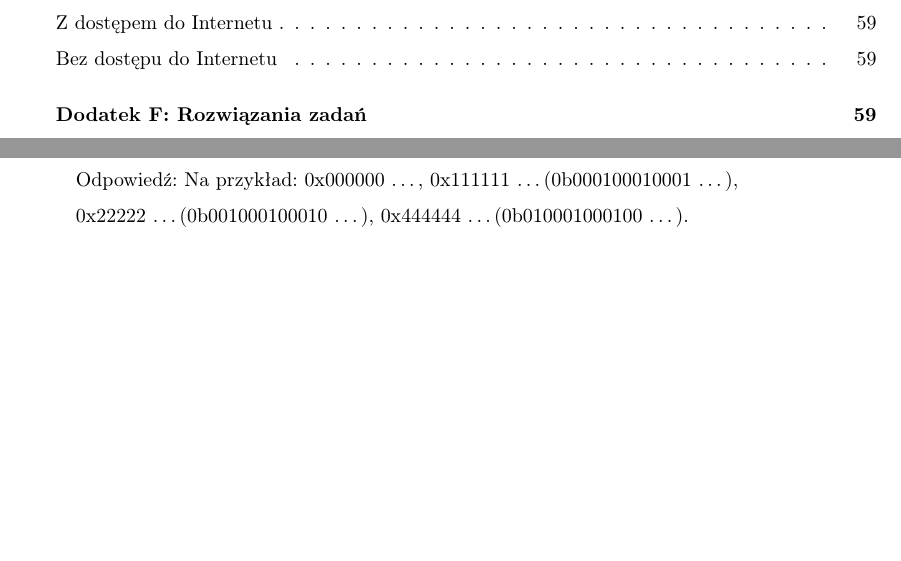
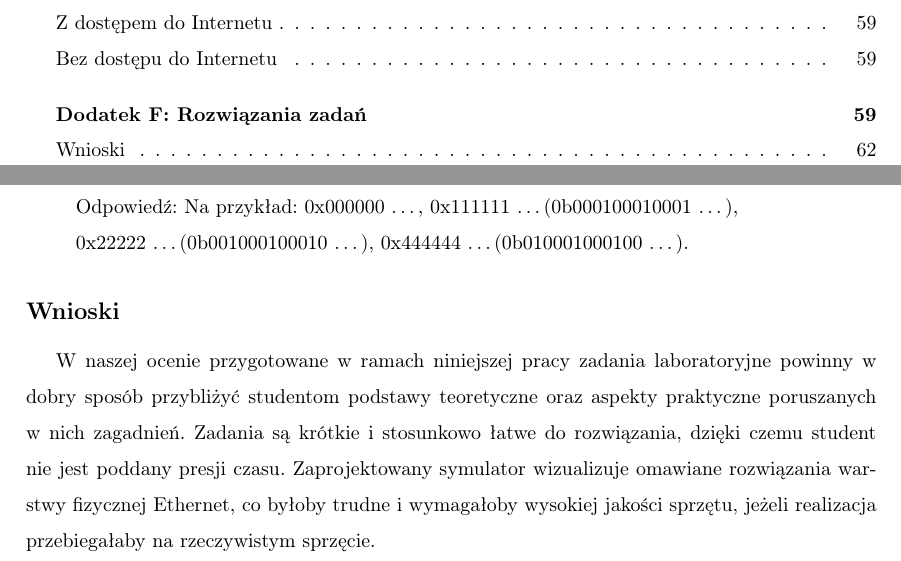
Before and after one commit to iwanicki92/Ethernet-physical-layer-simulator, a LaTeX thesis (docs/Praca.tex, which reads docs/Rozwiazania.tex): two parts of pages 4 and 62 of 62, joined at a grey line, cut so that both start at the same text, the shorter picture padded with empty space. Compiled offline with pdfLaTeX.

Commit message:
docs: lab manual add conclusion
Signed-off-by: mateuszbauer <bauermateusz@gmail.com>

```diff
--- a/docs/Rozwiazania.tex
+++ b/docs/Rozwiazania.tex
@@ -98,3 +98,10 @@
     Odpowiedź: Na przykład: 0x000000 \dots, 0x111111 \dots (0b000100010001 \dots),\\0x22222 \dots (0b001000100010 \dots),
     0x444444 \dots (0b010001000100 \dots).
 \end{enumerate}
+
+\subsection{Wnioski}
+
+W naszej ocenie przygotowane w ramach niniejszej pracy zadania laboratoryjne powinny w dobry sposób przybliżyć studentom podstawy
+teoretyczne oraz aspekty praktyczne poruszanych w nich zagadnień. Zadania są krótkie i stosunkowo łatwe do rozwiązania, dzięki czemu
+student nie jest poddany presji czasu. Zaprojektowany symulator wizualizuje omawiane rozwiązania warstwy fizycznej Ethernet, co byłoby
+trudne i wymagałoby wysokiej jakości sprzętu, jeżeli realizacja przebiegałaby na rzeczywistym sprzęcie.
```
Also changed, not shown: docs/out/Praca.pdf.
